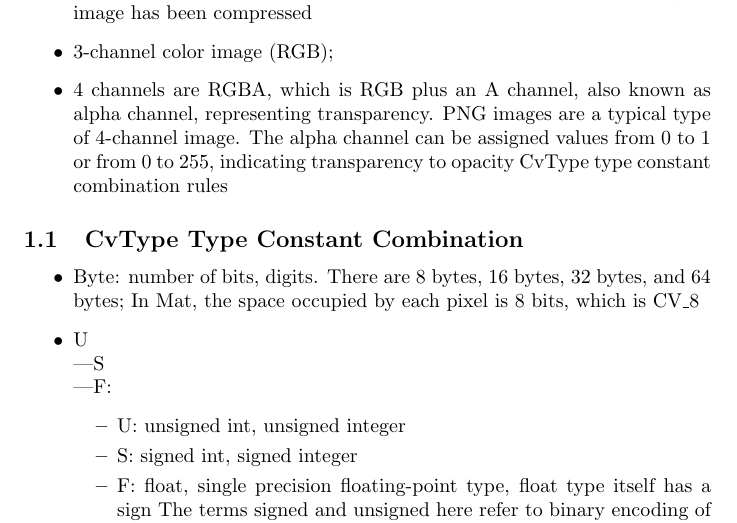
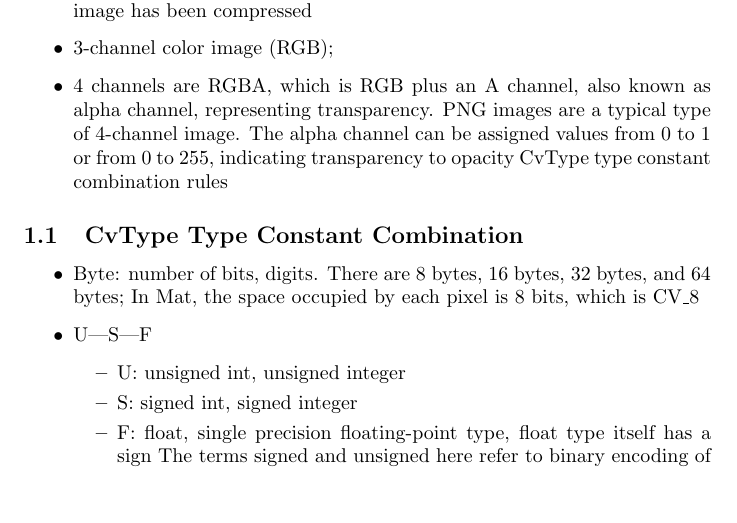
Before and after one commit to chenjunbo/deepinlearning-licenseplate, a LaTeX document (doc/02_License Plate Recognition Algorithm Explanation Document.tex): part of page 1 of 4 before the commit and part of page 1 of 3 after it, cut so that both start at the same text, the shorter picture padded with empty space. Compiled offline with pdfLaTeX.

Commit message:
txs auto checkin

```diff
--- a/doc/02_License Plate Recognition Algorithm Explanation Document.tex
+++ b/doc/02_License Plate Recognition Algorithm Explanation Document.tex
@@ -20,7 +20,7 @@
 	\subsection{CvType Type Constant Combination}
 	\begin{itemize}
 		\item Byte: number of bits, digits. There are 8 bytes, 16 bytes, 32 bytes, and 64 bytes; In Mat, the space occupied by each pixel is 8 bits, which is CV\_8
-		\item U\\|S\\|F:
+		\item U|S|F
 		\begin{itemize}
 			\item U: unsigned int, unsigned integer
 			\item S: signed int, signed integer
```
